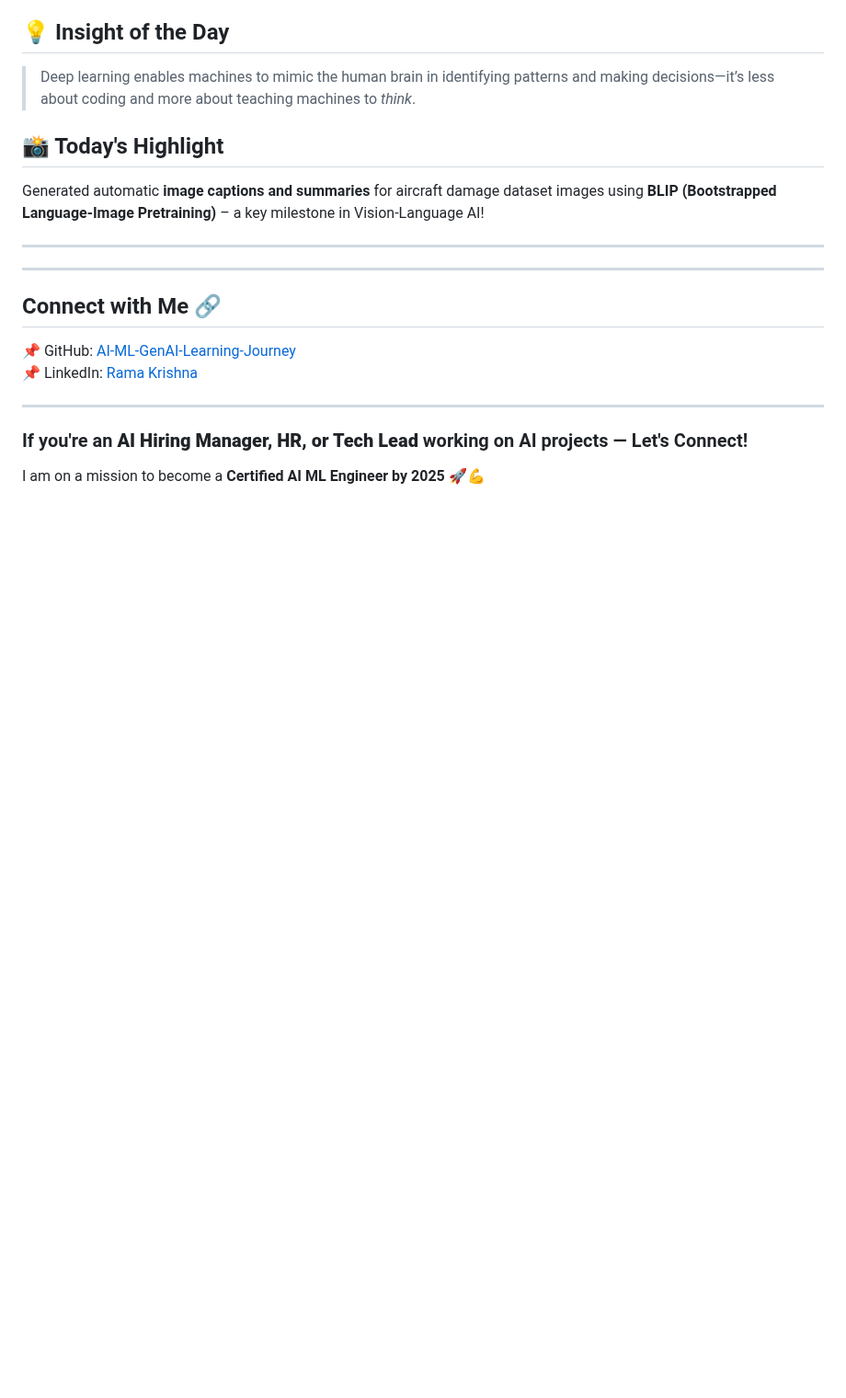
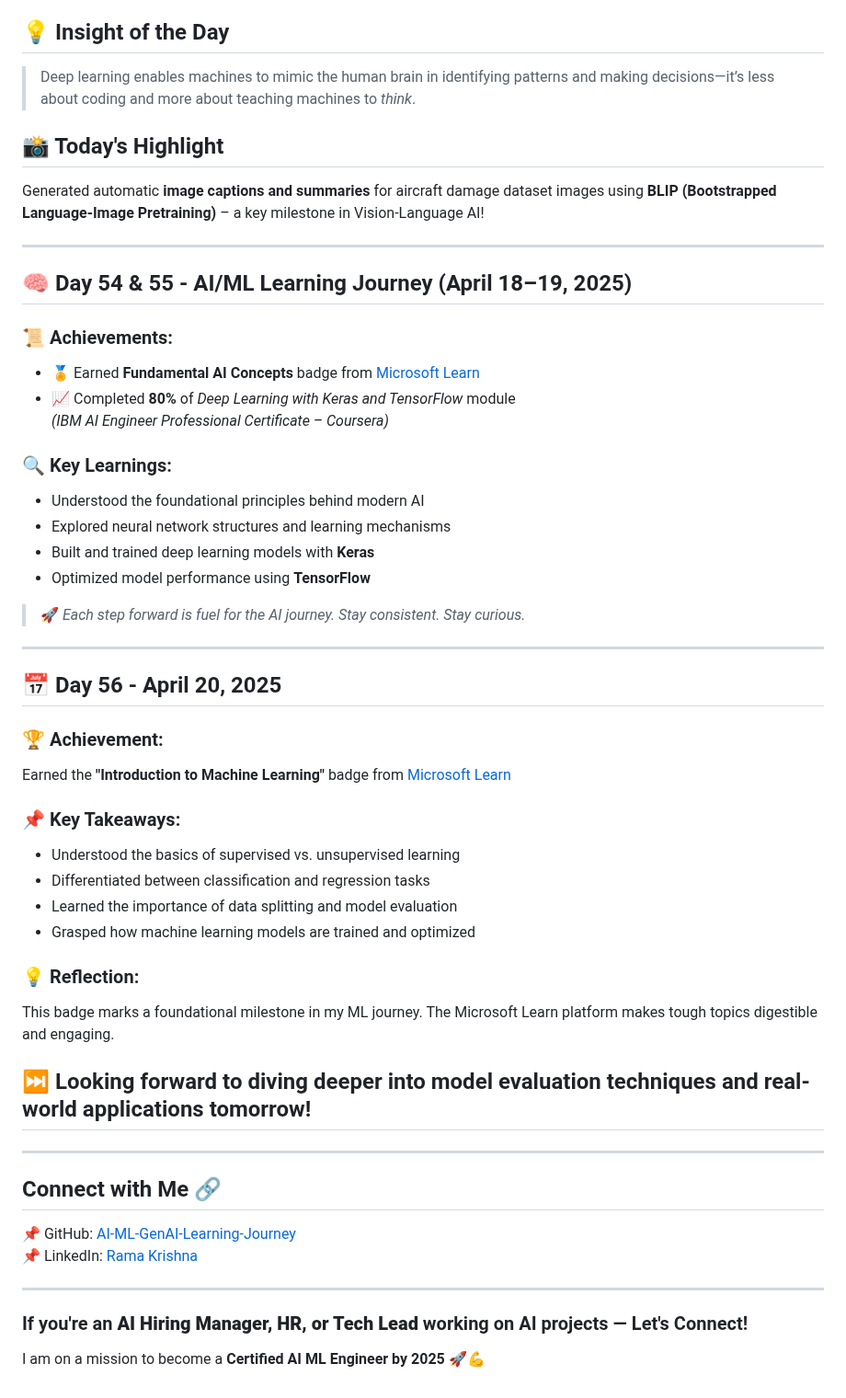
Before and after one commit to ramaoutlook/AI-ML-GenAI-Learning-Journey, a Markdown page: README.md, the part around the change. Shown at 92% size. Drawn GitHub-style; blank space fills up the shorter version.

Commit message:
Day56 Microsoft Azure AI-900 Preparation ML Badge

```diff
--- a/README.md
+++ b/README.md
@@ -879,7 +879,37 @@ The course bridges the gap between machine learning theory and practical impleme
 Generated automatic **image captions and summaries** for aircraft damage dataset images using **BLIP (Bootstrapped Language-Image Pretraining)** – a key milestone in Vision-Language AI!
 
 ---
+## 🧠 Day 54 & 55 - AI/ML Learning Journey (April 18–19, 2025)
 
+### 📜 Achievements:
+- 🏅 Earned **Fundamental AI Concepts** badge from [Microsoft Learn](https://learn.microsoft.com/)
+- 📈 Completed **80%** of *Deep Learning with Keras and TensorFlow* module
+  *(IBM AI Engineer Professional Certificate – Coursera)*
+
+### 🔍 Key Learnings:
+- Understood the foundational principles behind modern AI
+- Explored neural network structures and learning mechanisms
+- Built and trained deep learning models with **Keras**
+- Optimized model performance using **TensorFlow**
+
+> 🚀 *Each step forward is fuel for the AI journey. Stay consistent. Stay curious.*
+---
+## 📅 Day 56 - April 20, 2025
+
+### 🏆 Achievement:
+Earned the **"Introduction to Machine Learning"** badge from [Microsoft Learn](https://learn.microsoft.com/training/)
+
+### 📌 Key Takeaways:
+- Understood the basics of supervised vs. unsupervised learning
+- Differentiated between classification and regression tasks
+- Learned the importance of data splitting and model evaluation
+- Grasped how machine learning models are trained and optimized
+
+### 💡 Reflection:
+This badge marks a foundational milestone in my ML journey. The Microsoft Learn platform makes tough topics digestible and engaging.
+
+⏭️ Looking forward to diving deeper into model evaluation techniques and real-world applications tomorrow!
+---
 
 ---
 ## Connect with Me 🔗
```
